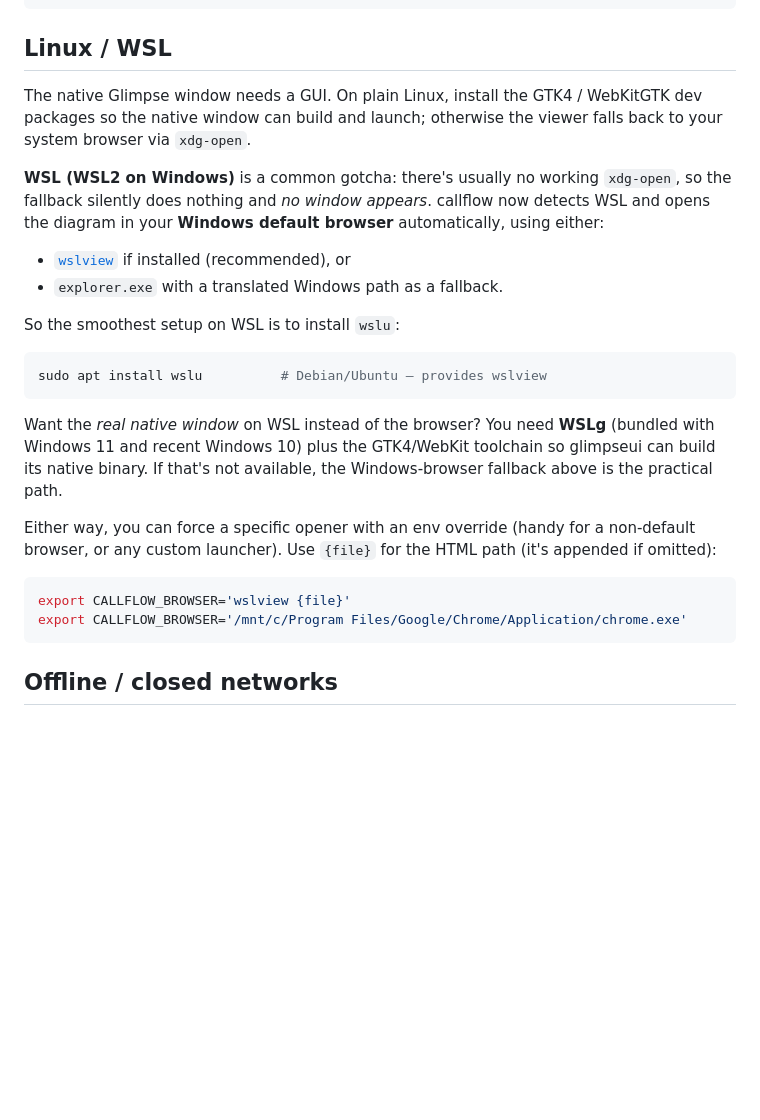
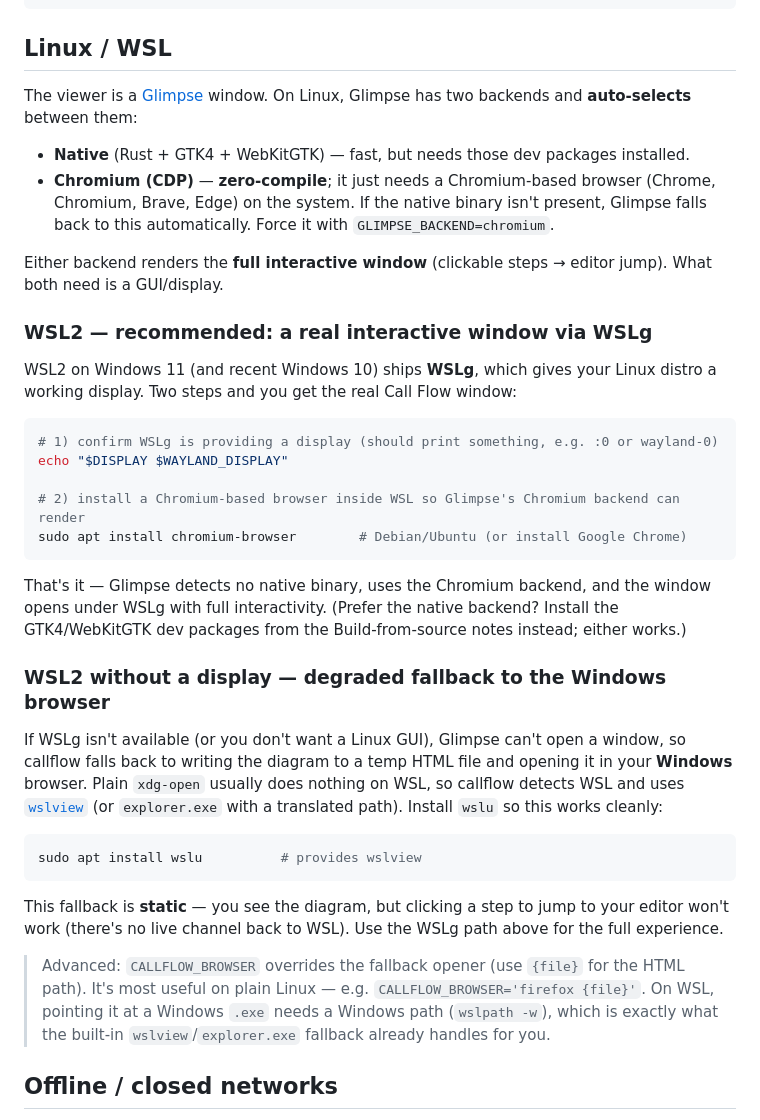
Before and after one commit to preinpost/pi-callflow, a Markdown page: README.md, the part around the change. Drawn GitHub-style; blank space fills up the shorter version.

Commit message:
docs: accurate WSL guidance (Glimpse Chromium backend + WSLg for a real window)
The previous WSL section led with the static Windows-browser fallback and
included a broken example (passing a Linux path to chrome.exe). Rewrite around
how Glimpse actually works on Linux: it auto-selects a native (GTK4/WebKit) or
zero-compile Chromium (CDP) backend, both of which render the full interactive
window. Recommended WSL path: WSLg + a Chromium-based browser inside WSL. The
wslview/explorer.exe fallback is documented as the degraded (static) option.

````diff
--- a/README.md
+++ b/README.md
@@ -164,35 +164,54 @@ export CALLFLOW_OPEN_CMD='code -g {file}:{line}'        # VS Code
 
 ## Linux / WSL
 
-The native Glimpse window needs a GUI. On plain Linux, install the GTK4 / WebKitGTK dev
-packages so the native window can build and launch; otherwise the viewer falls back to your
-system browser via `xdg-open`.
+The viewer is a [Glimpse](https://github.com/HazAT/glimpse) window. On Linux, Glimpse has two
+backends and **auto-selects** between them:
 
-**WSL (WSL2 on Windows)** is a common gotcha: there's usually no working `xdg-open`, so the
-fallback silently does nothing and *no window appears*. callflow now detects WSL and opens the
-diagram in your **Windows default browser** automatically, using either:
+- **Native** (Rust + GTK4 + WebKitGTK) — fast, but needs those dev packages installed.
+- **Chromium (CDP)** — **zero-compile**; it just needs a Chromium-based browser (Chrome,
+  Chromium, Brave, Edge) on the system. If the native binary isn't present, Glimpse falls back
+  to this automatically. Force it with `GLIMPSE_BACKEND=chromium`.
 
-- [`wslview`](https://github.com/wslutilities/wslu) if installed (recommended), or
-- `explorer.exe` with a translated Windows path as a fallback.
+Either backend renders the **full interactive window** (clickable steps → editor jump). What
+both need is a GUI/display.
 
-So the smoothest setup on WSL is to install `wslu`:
+### WSL2 — recommended: a real interactive window via WSLg
+
+WSL2 on Windows 11 (and recent Windows 10) ships **WSLg**, which gives your Linux distro a
+working display. Two steps and you get the real Call Flow window:
 
 ```sh
-sudo apt install wslu          # Debian/Ubuntu — provides wslview
+# 1) confirm WSLg is providing a display (should print something, e.g. :0 or wayland-0)
+echo "$DISPLAY $WAYLAND_DISPLAY"
+
+# 2) install a Chromium-based browser inside WSL so Glimpse's Chromium backend can render
+sudo apt install chromium-browser        # Debian/Ubuntu (or install Google Chrome)
 ```
 
-Want the *real native window* on WSL instead of the browser? You need **WSLg** (bundled with
-Windows 11 and recent Windows 10) plus the GTK4/WebKit toolchain so glimpseui can build its
-native binary. If that's not available, the Windows-browser fallback above is the practical
-path.
+That's it — Glimpse detects no native binary, uses the Chromium backend, and the window opens
+under WSLg with full interactivity. (Prefer the native backend? Install the GTK4/WebKitGTK dev
+packages from the Build-from-source notes instead; either works.)
 
-Either way, you can force a specific opener with an env override (handy for a non-default
-browser, or any custom launcher). Use `{file}` for the HTML path (it's appended if omitted):
+### WSL2 without a display — degraded fallback to the Windows browser
+
+If WSLg isn't available (or you don't want a Linux GUI), Glimpse can't open a window, so
+callflow falls back to writing the diagram to a temp HTML file and opening it in your
+**Windows** browser. Plain `xdg-open` usually does nothing on WSL, so callflow detects WSL and
+uses [`wslview`](https://github.com/wslutilities/wslu) (or `explorer.exe` with a translated
+path). Install `wslu` so this works cleanly:
 
 ```sh
-export CALLFLOW_BROWSER='wslview {file}'
-export CALLFLOW_BROWSER='/mnt/c/Program Files/Google/Chrome/Application/chrome.exe'
+sudo apt install wslu          # provides wslview
 ```
+
+This fallback is **static** — you see the diagram, but clicking a step to jump to your editor
+won't work (there's no live channel back to WSL). Use the WSLg path above for the full
+experience.
+
+> Advanced: `CALLFLOW_BROWSER` overrides the fallback opener (use `{file}` for the HTML path).
+> It's most useful on plain Linux — e.g. `CALLFLOW_BROWSER='firefox {file}'`. On WSL, pointing
+> it at a Windows `.exe` needs a Windows path (`wslpath -w`), which is exactly what the
+> built-in `wslview`/`explorer.exe` fallback already handles for you.
 
 ## Offline / closed networks
 
````
